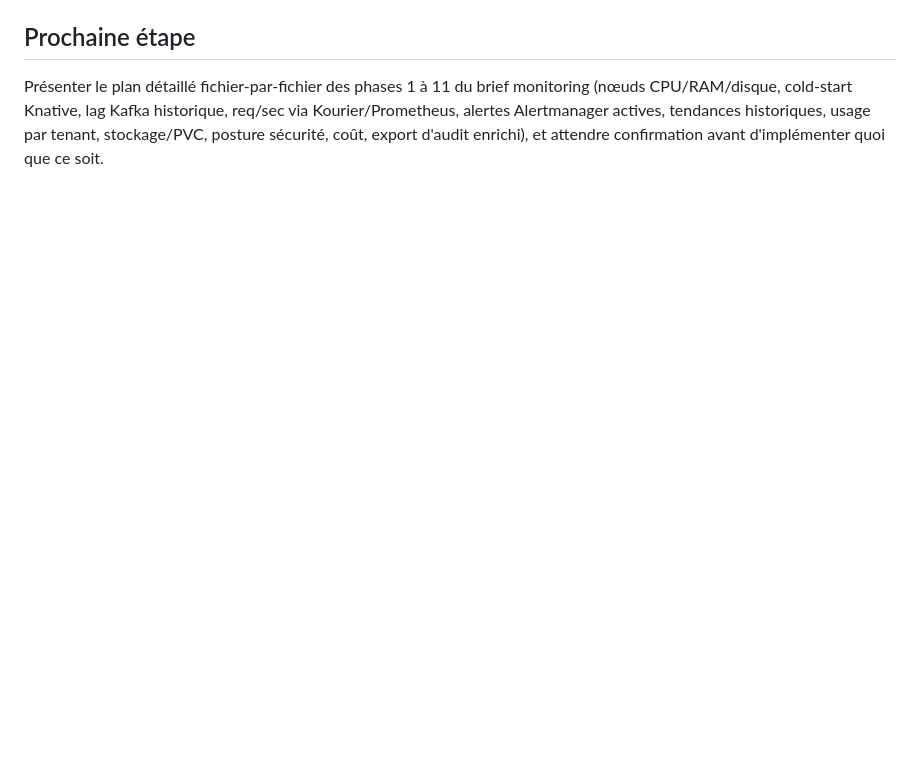
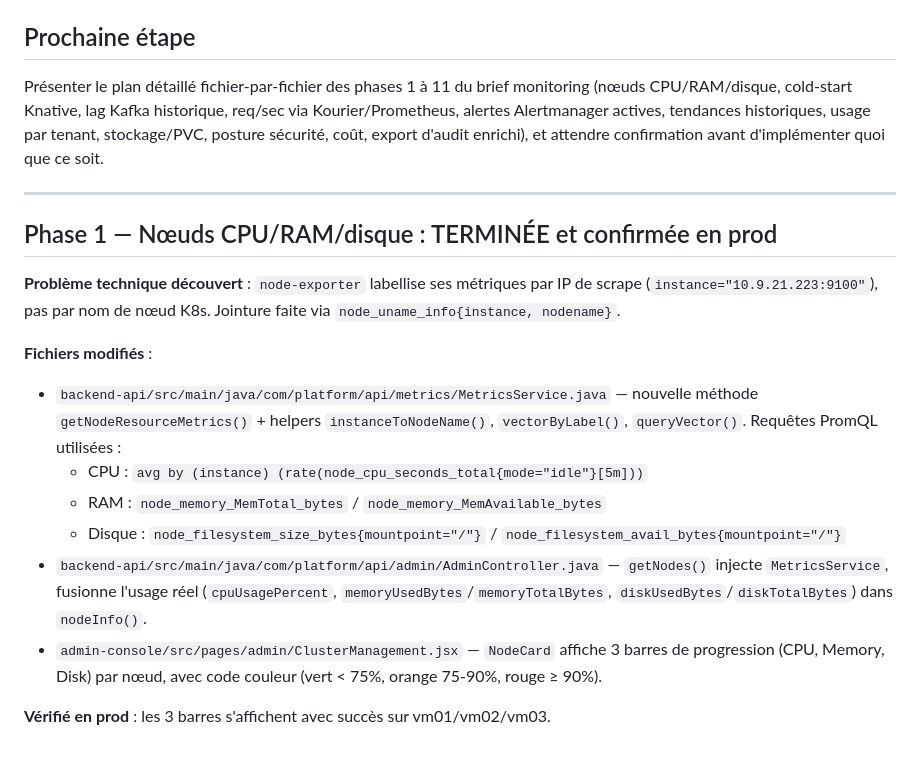
Before and after one commit to Adelbett/platformserverless, a Markdown page: docs/FIX_13_MONITORING_CLUSTER_PHASE0.md, the part around the change. Rendered like a GitHub page; blank space fills up the shorter version.

Commit message:
docs: close out Phase 1 in monitoring cluster report
Co-Authored-By: Claude Sonnet 5 <noreply@anthropic.com>

```diff
--- a/docs/FIX_13_MONITORING_CLUSTER_PHASE0.md
+++ b/docs/FIX_13_MONITORING_CLUSTER_PHASE0.md
@@ -74,3 +74,19 @@ Le pattern "catch silencieux → retourne 0" existe aussi dans `MetricsService.s
 ## Prochaine étape
 
 Présenter le plan détaillé fichier-par-fichier des phases 1 à 11 du brief monitoring (nœuds CPU/RAM/disque, cold-start Knative, lag Kafka historique, req/sec via Kourier/Prometheus, alertes Alertmanager actives, tendances historiques, usage par tenant, stockage/PVC, posture sécurité, coût, export d'audit enrichi), et attendre confirmation avant d'implémenter quoi que ce soit.
+
+---
+
+## Phase 1 — Nœuds CPU/RAM/disque : TERMINÉE et confirmée en prod
+
+**Problème technique découvert** : `node-exporter` labellise ses métriques par IP de scrape (`instance="10.9.21.223:9100"`), pas par nom de nœud K8s. Jointure faite via `node_uname_info{instance, nodename}`.
+
+**Fichiers modifiés** :
+- `backend-api/src/main/java/com/platform/api/metrics/MetricsService.java` — nouvelle méthode `getNodeResourceMetrics()` + helpers `instanceToNodeName()`, `vectorByLabel()`, `queryVector()`. Requêtes PromQL utilisées :
+  - CPU : `avg by (instance) (rate(node_cpu_seconds_total{mode="idle"}[5m]))`
+  - RAM : `node_memory_MemTotal_bytes` / `node_memory_MemAvailable_bytes`
+  - Disque : `node_filesystem_size_bytes{mountpoint="/"}` / `node_filesystem_avail_bytes{mountpoint="/"}`
+- `backend-api/src/main/java/com/platform/api/admin/AdminController.java` — `getNodes()` injecte `MetricsService`, fusionne l'usage réel (`cpuUsagePercent`, `memoryUsedBytes`/`memoryTotalBytes`, `diskUsedBytes`/`diskTotalBytes`) dans `nodeInfo()`.
+- `admin-console/src/pages/admin/ClusterManagement.jsx` — `NodeCard` affiche 3 barres de progression (CPU, Memory, Disk) par nœud, avec code couleur (vert < 75%, orange 75-90%, rouge ≥ 90%).
+
+**Vérifié en prod** : les 3 barres s'affichent avec succès sur vm01/vm02/vm03.
```
